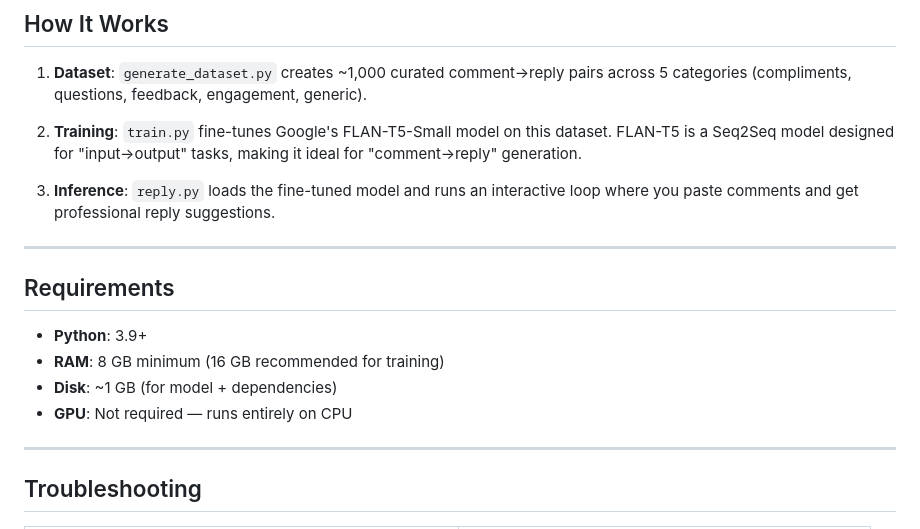
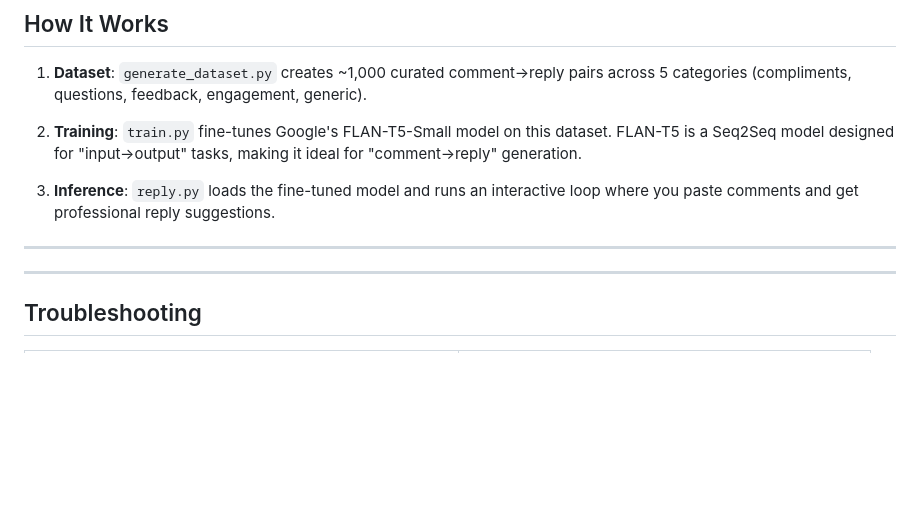
Before and after one commit to Ujjainibalwal/insta-reply-bot, a Markdown page: README.md, the part around the change. Rendered like a GitHub page; blank space fills up the shorter version.

```diff
--- a/README.md
+++ b/README.md
@@ -108,12 +108,6 @@ insta-reply-bot/
 
 ---
 
-## Requirements
-
-- **Python**: 3.9+
-- **RAM**: 8 GB minimum (16 GB recommended for training)
-- **Disk**: ~1 GB (for model + dependencies)
-- **GPU**: Not required — runs entirely on CPU
 
 ---
 
```
